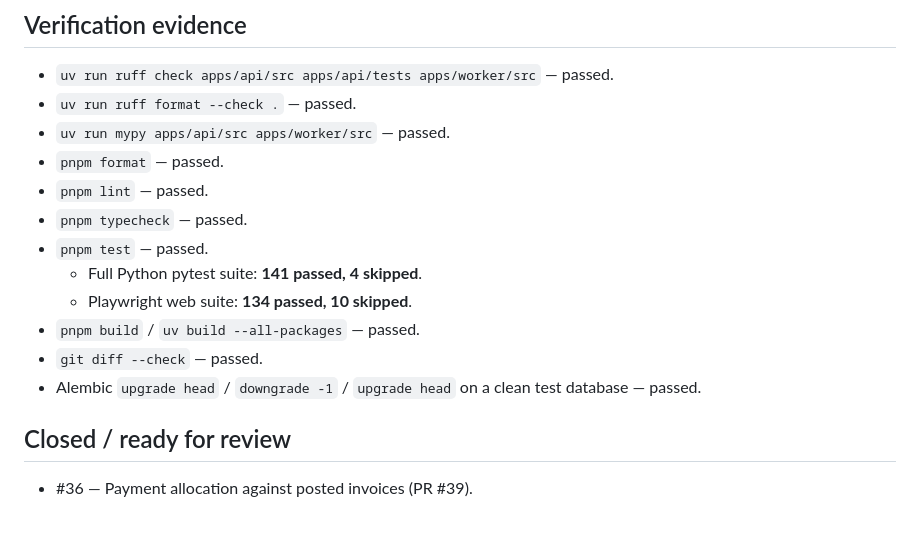
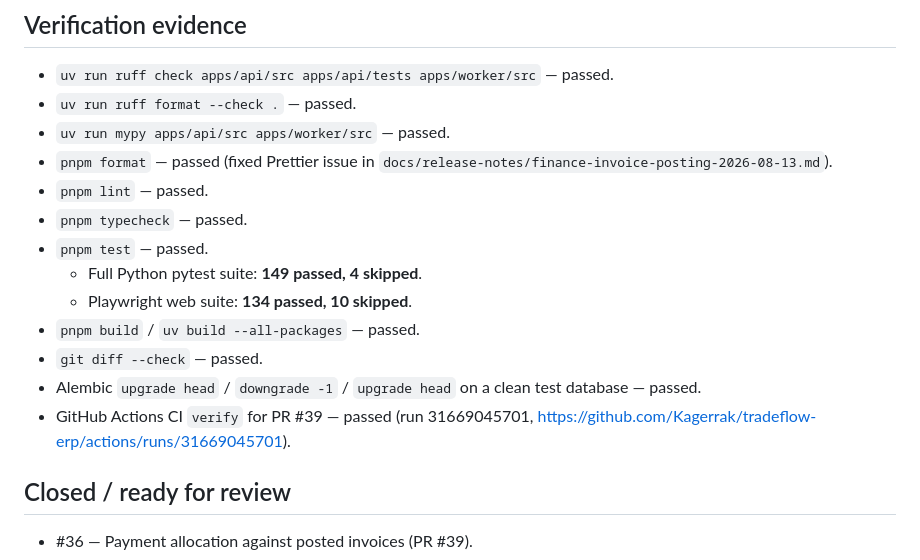
Before and after one commit to Kagerrak/tradeflow-erp, a Markdown page: checkpoint/WORKFLOW_CHECKPOINT_2026-08-13-payment-allocation.md, the part around the change. GitHub-like rendering; blank space fills up the shorter version.

Commit message:
docs(checkpoint): record green CI for payment allocation PR #39
Co-Authored-By: Claude <noreply@anthropic.com>

```diff
--- a/checkpoint/WORKFLOW_CHECKPOINT_2026-08-13-payment-allocation.md
+++ b/checkpoint/WORKFLOW_CHECKPOINT_2026-08-13-payment-allocation.md
@@ -44,16 +44,19 @@
 - `uv run ruff check apps/api/src apps/api/tests apps/worker/src` — passed.
 - `uv run ruff format --check .` — passed.
 - `uv run mypy apps/api/src apps/worker/src` — passed.
-- `pnpm format` — passed.
+- `pnpm format` — passed (fixed Prettier issue in
+  `docs/release-notes/finance-invoice-posting-2026-08-13.md`).
 - `pnpm lint` — passed.
 - `pnpm typecheck` — passed.
 - `pnpm test` — passed.
-  - Full Python pytest suite: **141 passed, 4 skipped**.
+  - Full Python pytest suite: **149 passed, 4 skipped**.
   - Playwright web suite: **134 passed, 10 skipped**.
 - `pnpm build` / `uv build --all-packages` — passed.
 - `git diff --check` — passed.
 - Alembic `upgrade head` / `downgrade -1` / `upgrade head` on a clean test
   database — passed.
+- GitHub Actions CI `verify` for PR #39 — passed
+  (run 31669045701, https://github.com/Kagerrak/tradeflow-erp/actions/runs/31669045701).
 
 ## Closed / ready for review
 
```
